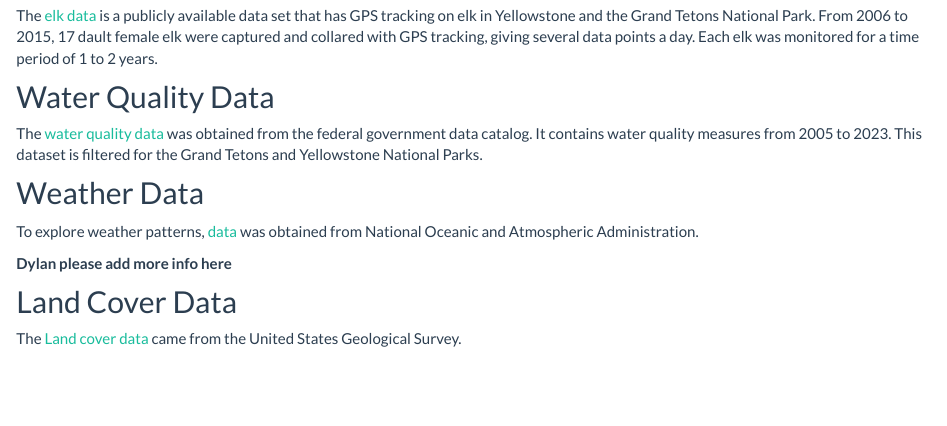
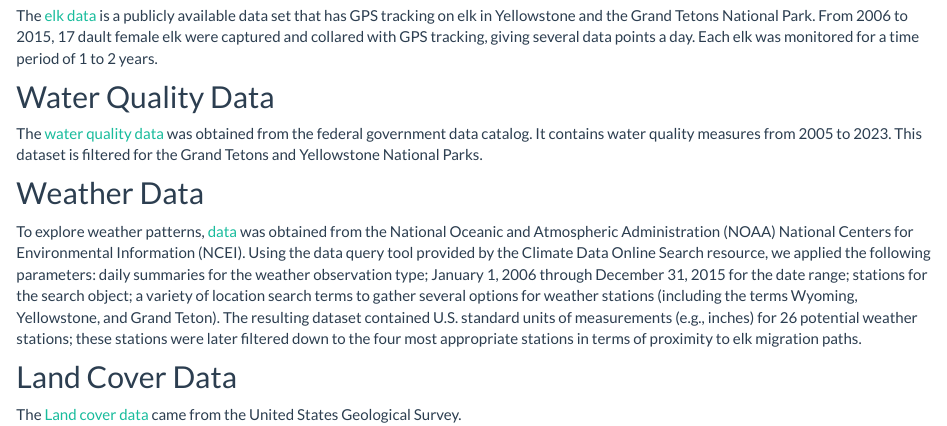
Before and after one commit to brooklynnrm/Elk-Migration.github.io, an R Markdown document (data_sources.Rmd): the page in a window 1100 px wide, from 190 px down. The pictures show the output file data_sources.html that the author committed with the source, opened offline; library style sheets and scripts come from the installed R packages.

Commit message:
added NOAA weather data source description

```diff
--- a/data_sources.Rmd
+++ b/data_sources.Rmd
@@ -10,9 +10,7 @@ The [elk data](https://www.usgs.gov/data/elk-gps-collar-data-national-elk-refuge
 The [water quality data](https://catalog.data.gov/dataset/greater-yellowstone-network-published-water-quality-data-through-2023-from-the-bicawq01-g-) was obtained from the federal government data catalog. It contains water quality measures from 2005 to 2023. This dataset is filtered for the Grand Tetons and Yellowstone National Parks.
 
 ## Weather Data
-To explore weather patterns, [data](https://www.ncdc.noaa.gov/cdo-web/search?datasetid=GHCND) was obtained from National Oceanic and Atmospheric Administration.
-
-**Dylan please add more info here**
+To explore weather patterns, [data](https://www.ncdc.noaa.gov/cdo-web/search?datasetid=GHCND) was obtained from the National Oceanic and Atmospheric Administration (NOAA) National Centers for Environmental Information (NCEI). Using the data query tool provided by the Climate Data Online Search resource, we applied the following parameters: daily summaries for the weather observation type; January 1, 2006 through December 31, 2015 for the date range; stations for the search object; a variety of location search terms to gather several options for weather stations (including the terms Wyoming, Yellowstone, and Grand Teton). The resulting dataset contained U.S. standard units of measurements (e.g., inches) for 26 potential weather stations; these stations were later filtered down to the four most appropriate stations in terms of proximity to elk migration paths.
 
 ## Land Cover Data
 
```
Also changed, not shown: data_sources.html.
